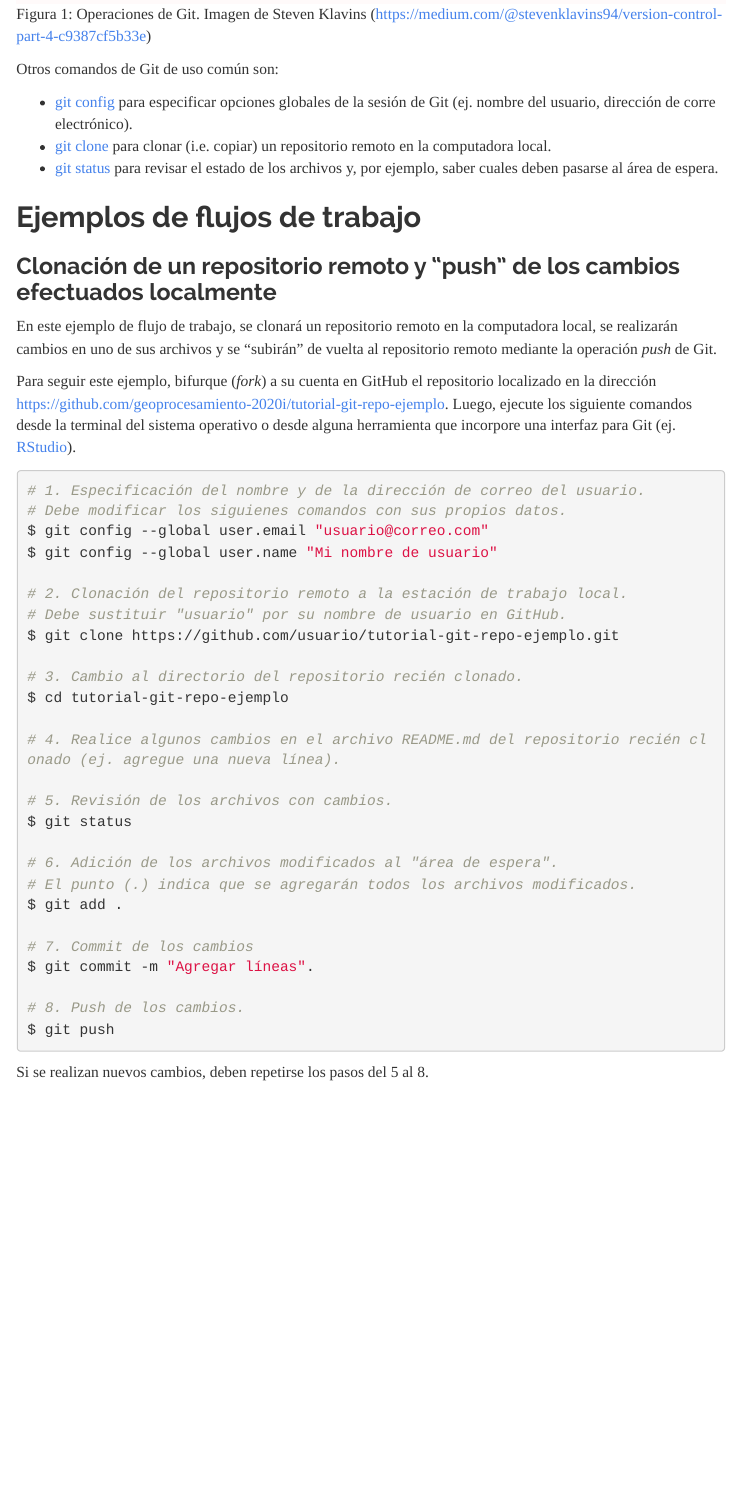
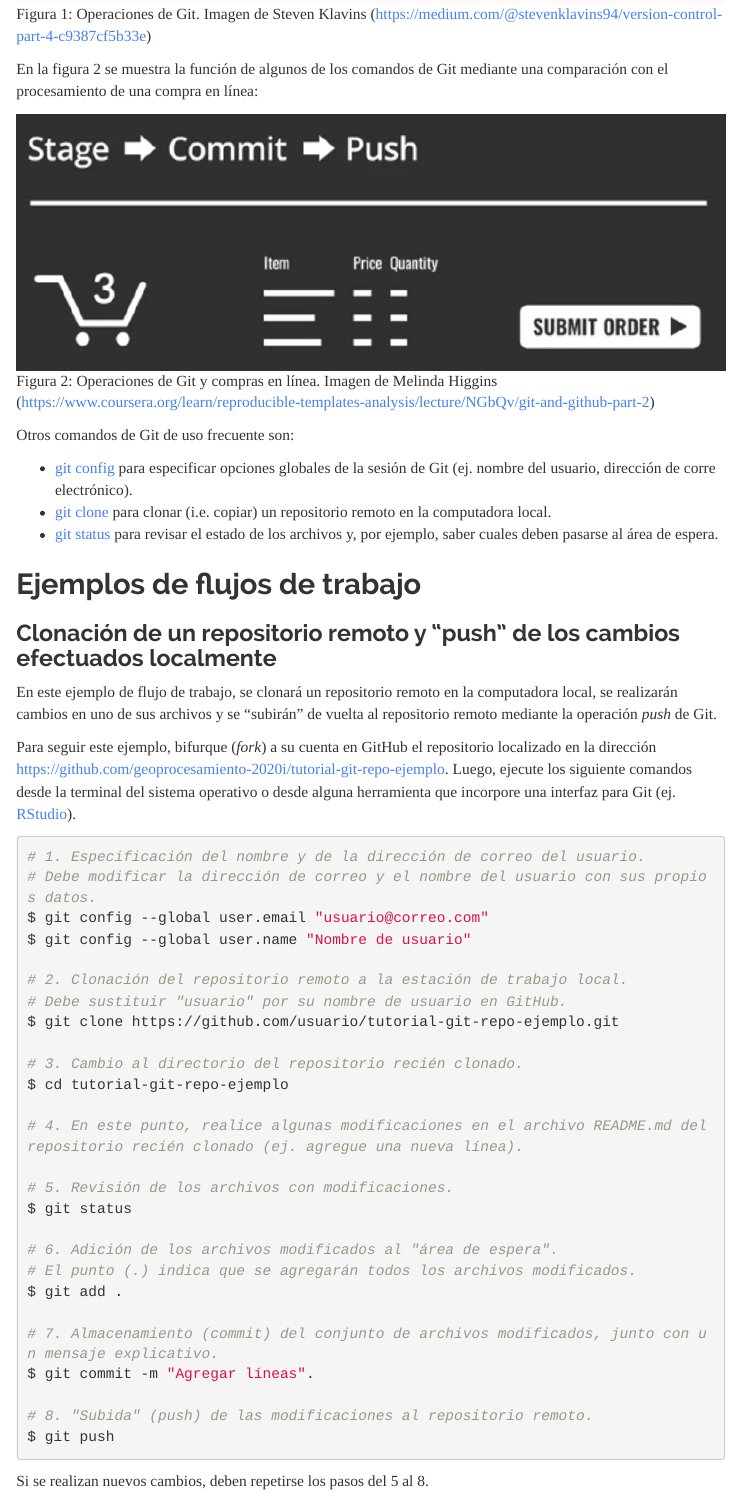
Before and after one commit to jmviquez/leccion-05-git, an R Markdown document (index.Rmd): the page in a window 1100 px wide, from 1750 px down. The pictures show the output file index.html that the author committed with the source, opened offline; menus at the side of the page are left out.

Commit message:
Modificar comandos del flujo de trabajo

````diff
--- a/index.Rmd
+++ b/index.Rmd
@@ -55,7 +55,11 @@ La relación entre estas operaciones de Git, se ilustra en la figura 1:
 
 ![Figura 1: Operaciones de Git. Imagen de Steven Klavins (https://medium.com/@stevenklavins94/version-control-part-4-c9387cf5b33e)](img/git-push-pull.png)
 
-Otros comandos de Git de uso común son:
+En la figura 2 se muestra la función de algunos de los comandos de Git mediante una comparación con el procesamiento de una compra en línea:
+
+![Figura 2: Operaciones de Git y compras en línea. Imagen de Melinda Higgins (https://www.coursera.org/learn/reproducible-templates-analysis/lecture/NGbQv/git-and-github-part-2)](img/git-stage-commit-push.png)
+
+Otros comandos de Git de uso frecuente son:
 
 * [git config](https://git-scm.com/docs/git-config) para especificar opciones globales de la sesión de Git (ej. nombre del usuario, dirección de corre electrónico).
 * [git clone](https://git-scm.com/docs/git-clone) para clonar (i.e. copiar) un repositorio remoto en la computadora local.
@@ -69,9 +73,9 @@ Para seguir este ejemplo, bifurque (_fork_) a su cuenta en GitHub el repositorio
 
 ```{bash eval = F}
 # 1. Especificación del nombre y de la dirección de correo del usuario.
-# Debe modificar los siguienes comandos con sus propios datos.
+# Debe modificar la dirección de correo y el nombre del usuario con sus propios datos.
 $ git config --global user.email "usuario@correo.com"
-$ git config --global user.name "Mi nombre de usuario"
+$ git config --global user.name "Nombre de usuario"
 
 # 2. Clonación del repositorio remoto a la estación de trabajo local.
 # Debe sustituir "usuario" por su nombre de usuario en GitHub.
@@ -80,19 +84,19 @@ $ git clone https://github.com/usuario/tutorial-git-repo-ejemplo.git
 # 3. Cambio al directorio del repositorio recién clonado.
 $ cd tutorial-git-repo-ejemplo
 
-# 4. Realice algunos cambios en el archivo README.md del repositorio recién clonado (ej. agregue una nueva línea).
+# 4. En este punto, realice algunas modificaciones en el archivo README.md del repositorio recién clonado (ej. agregue una nueva línea).
 
-# 5. Revisión de los archivos con cambios.
+# 5. Revisión de los archivos con modificaciones.
 $ git status
 
 # 6. Adición de los archivos modificados al "área de espera".
 # El punto (.) indica que se agregarán todos los archivos modificados.
 $ git add .
 
-# 7. Commit de los cambios
+# 7. Almacenamiento (commit) del conjunto de archivos modificados, junto con un mensaje explicativo.
 $ git commit -m "Agregar líneas".
 
-# 8. Push de los cambios.
+# 8. "Subida" (push) de las modificaciones al repositorio remoto.
 $ git push
 ```
 
````
Also changed, not shown: img/git-stage-commit-push.png (added), index.html, index.Rmd (6 more changed lines).
